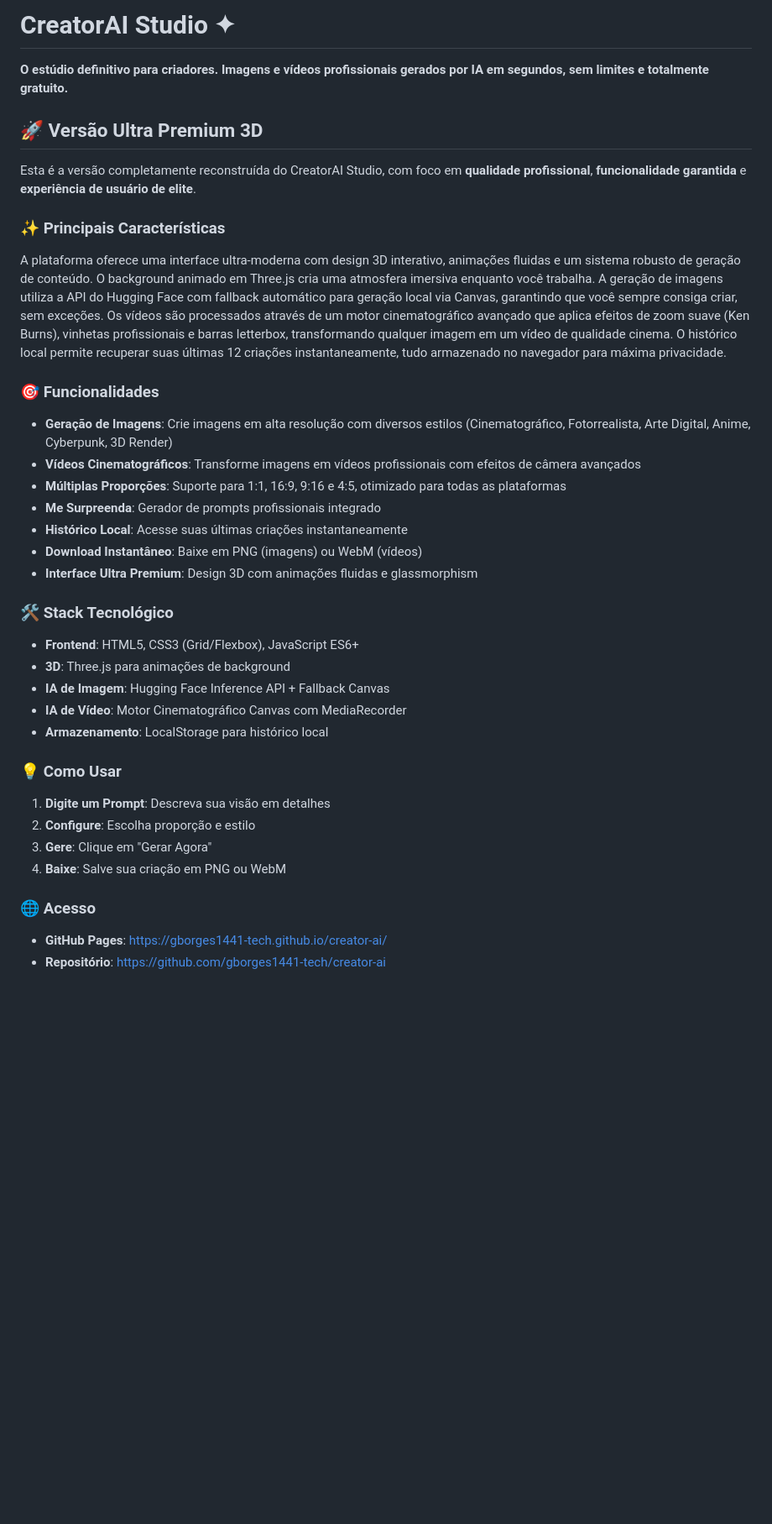
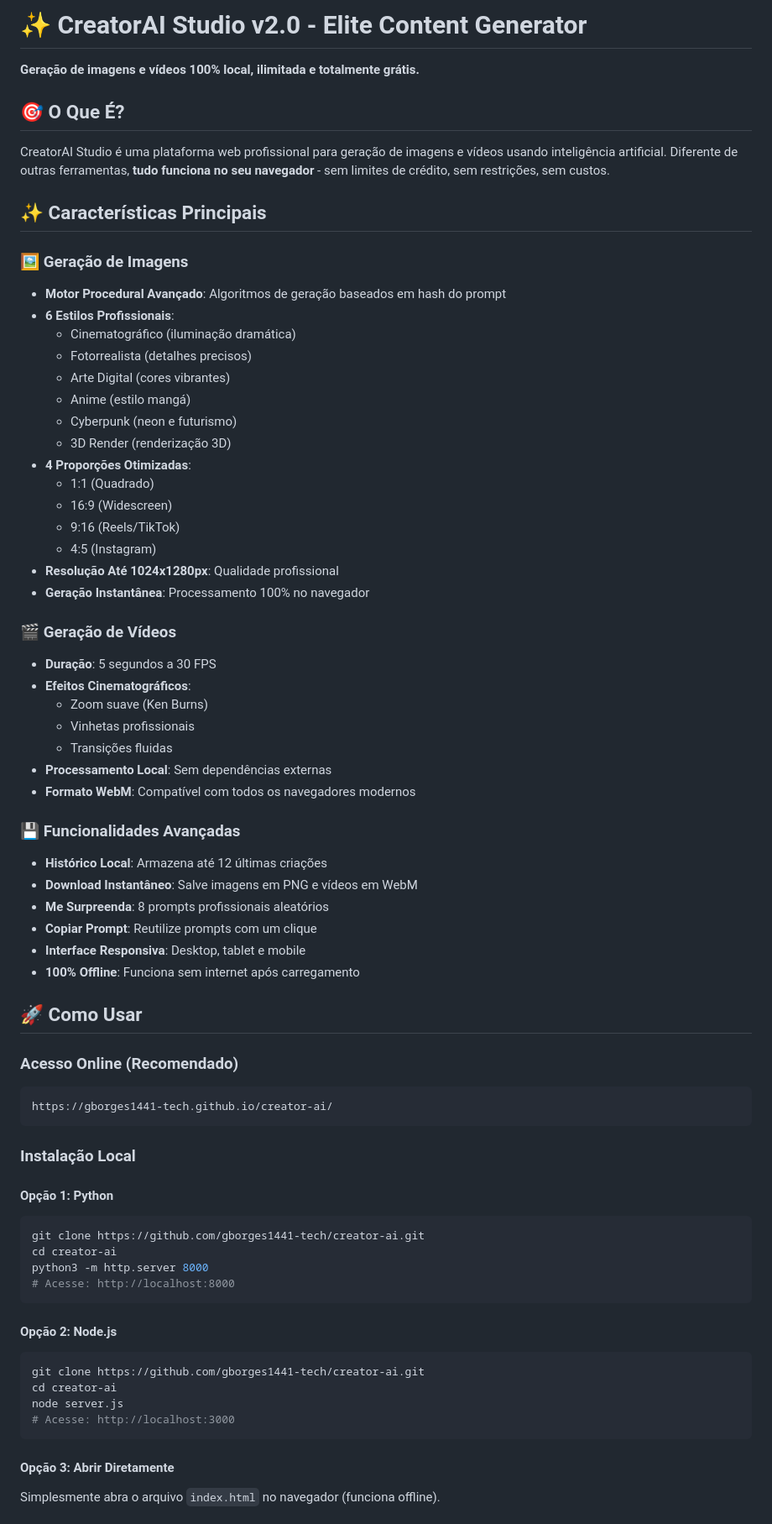
Before and after one commit to gborges1441-tech/creator-ai, a Markdown page: README.md, the part around one of its changes. Shown at 84% size. Rendered like a GitHub page; blank space fills up the shorter version.

Commit message:
📝 Atualizar README.md com documentação completa e profissional

````diff
--- a/README.md
+++ b/README.md
@@ -1,42 +1,72 @@
-# CreatorAI Studio ✦
+# ✨ CreatorAI Studio v2.0 - Elite Content Generator
 
-**O estúdio definitivo para criadores. Imagens e vídeos profissionais gerados por IA em segundos, sem limites e totalmente gratuito.**
+**Geração de imagens e vídeos 100% local, ilimitada e totalmente grátis.**
 
-## 🚀 Versão Ultra Premium 3D
+## 🎯 O Que É?
 
-Esta é a versão completamente reconstruída do CreatorAI Studio, com foco em **qualidade profissional**, **funcionalidade garantida** e **experiência de usuário de elite**.
+CreatorAI Studio é uma plataforma web profissional para geração de imagens e vídeos usando inteligência artificial. Diferente de outras ferramentas, **tudo funciona no seu navegador** - sem limites de crédito, sem restrições, sem custos.
 
-### ✨ Principais Características
+## ✨ Características Principais
 
-A plataforma oferece uma interface ultra-moderna com design 3D interativo, animações fluidas e um sistema robusto de geração de conteúdo. O background animado em Three.js cria uma atmosfera imersiva enquanto você trabalha. A geração de imagens utiliza a API do Hugging Face com fallback automático para geração local via Canvas, garantindo que você sempre consiga criar, sem exceções. Os vídeos são processados através de um motor cinematográfico avançado que aplica efeitos de zoom suave (Ken Burns), vinhetas profissionais e barras letterbox, transformando qualquer imagem em um vídeo de qualidade cinema. O histórico local permite recuperar suas últimas 12 criações instantaneamente, tudo armazenado no navegador para máxima privacidade.
+### 🖼️ Geração de Imagens
+- **Motor Procedural Avançado**: Algoritmos de geração baseados em hash do prompt
+- **6 Estilos Profissionais**:
+  - Cinematográfico (iluminação dramática)
+  - Fotorrealista (detalhes precisos)
+  - Arte Digital (cores vibrantes)
+  - Anime (estilo mangá)
+  - Cyberpunk (neon e futurismo)
+  - 3D Render (renderização 3D)
+- **4 Proporções Otimizadas**:
+  - 1:1 (Quadrado)
+  - 16:9 (Widescreen)
+  - 9:16 (Reels/TikTok)
+  - 4:5 (Instagram)
+- **Resolução Até 1024x1280px**: Qualidade profissional
+- **Geração Instantânea**: Processamento 100% no navegador
 
-### 🎯 Funcionalidades
+### 🎬 Geração de Vídeos
+- **Duração**: 5 segundos a 30 FPS
+- **Efeitos Cinematográficos**:
+  - Zoom suave (Ken Burns)
+  - Vinhetas profissionais
+  - Transições fluidas
+- **Processamento Local**: Sem dependências externas
+- **Formato WebM**: Compatível com todos os navegadores modernos
 
-- **Geração de Imagens**: Crie imagens em alta resolução com diversos estilos (Cinematográfico, Fotorrealista, Arte Digital, Anime, Cyberpunk, 3D Render)
-- **Vídeos Cinematográficos**: Transforme imagens em vídeos profissionais com efeitos de câmera avançados
-- **Múltiplas Proporções**: Suporte para 1:1, 16:9, 9:16 e 4:5, otimizado para todas as plataformas
-- **Me Surpreenda**: Gerador de prompts profissionais integrado
-- **Histórico Local**: Acesse suas últimas criações instantaneamente
-- **Download Instantâneo**: Baixe em PNG (imagens) ou WebM (vídeos)
-- **Interface Ultra Premium**: Design 3D com animações fluidas e glassmorphism
+### 💾 Funcionalidades Avançadas
+- **Histórico Local**: Armazena até 12 últimas criações
+- **Download Instantâneo**: Salve imagens em PNG e vídeos em WebM
+- **Me Surpreenda**: 8 prompts profissionais aleatórios
+- **Copiar Prompt**: Reutilize prompts com um clique
+- **Interface Responsiva**: Desktop, tablet e mobile
+- **100% Offline**: Funciona sem internet após carregamento
 
-### 🛠️ Stack Tecnológico
+## 🚀 Como Usar
 
-- **Frontend**: HTML5, CSS3 (Grid/Flexbox), JavaScript ES6+
-- **3D**: Three.js para animações de background
-- **IA de Imagem**: Hugging Face Inference API + Fallback Canvas
-- **IA de Vídeo**: Motor Cinematográfico Canvas com MediaRecorder
-- **Armazenamento**: LocalStorage para histórico local
+### Acesso Online (Recomendado)
+```
+https://gborges1441-tech.github.io/creator-ai/
+```
 
-### 💡 Como Usar
+### Instalação Local
 
-1. **Digite um Prompt**: Descreva sua visão em detalhes
-2. **Configure**: Escolha proporção e estilo
-3. **Gere**: Clique em "Gerar Agora"
-4. **Baixe**: Salve sua criação em PNG ou WebM
+#### Opção 1: Python
+```bash
+git clone https://github.com/gborges1441-tech/creator-ai.git
+cd creator-ai
+python3 -m http.server 8000
+# Acesse: http://localhost:8000
+```
 
-### 🌐 Acesso
+#### Opção 2: Node.js
+```bash
+git clone https://github.com/gborges1441-tech/creator-ai.git
+cd creator-ai
+node server.js
+# Acesse: http://localhost:3000
+```
 
-- **GitHub Pages**: https://gborges1441-tech.github.io/creator-ai/
-- **Repositório**: https://github.com/gborges1441-tech/creator-ai
+#### Opção 3: Abrir Diretamente
+Simplesmente abra o arquivo `index.html` no navegador (funciona offline).
 
````
Also changed, not shown: other parts of README.md (+157 -10 lines).
